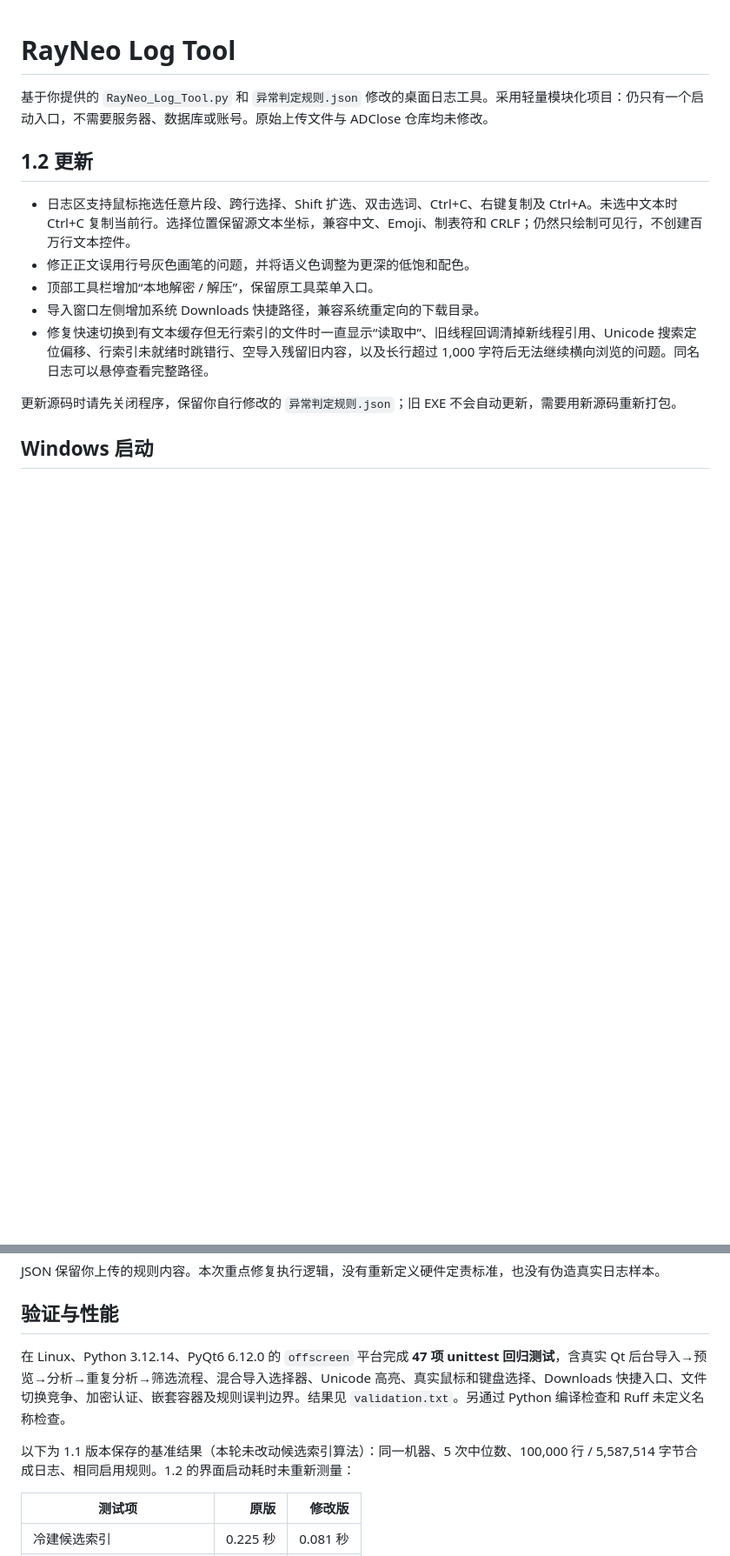
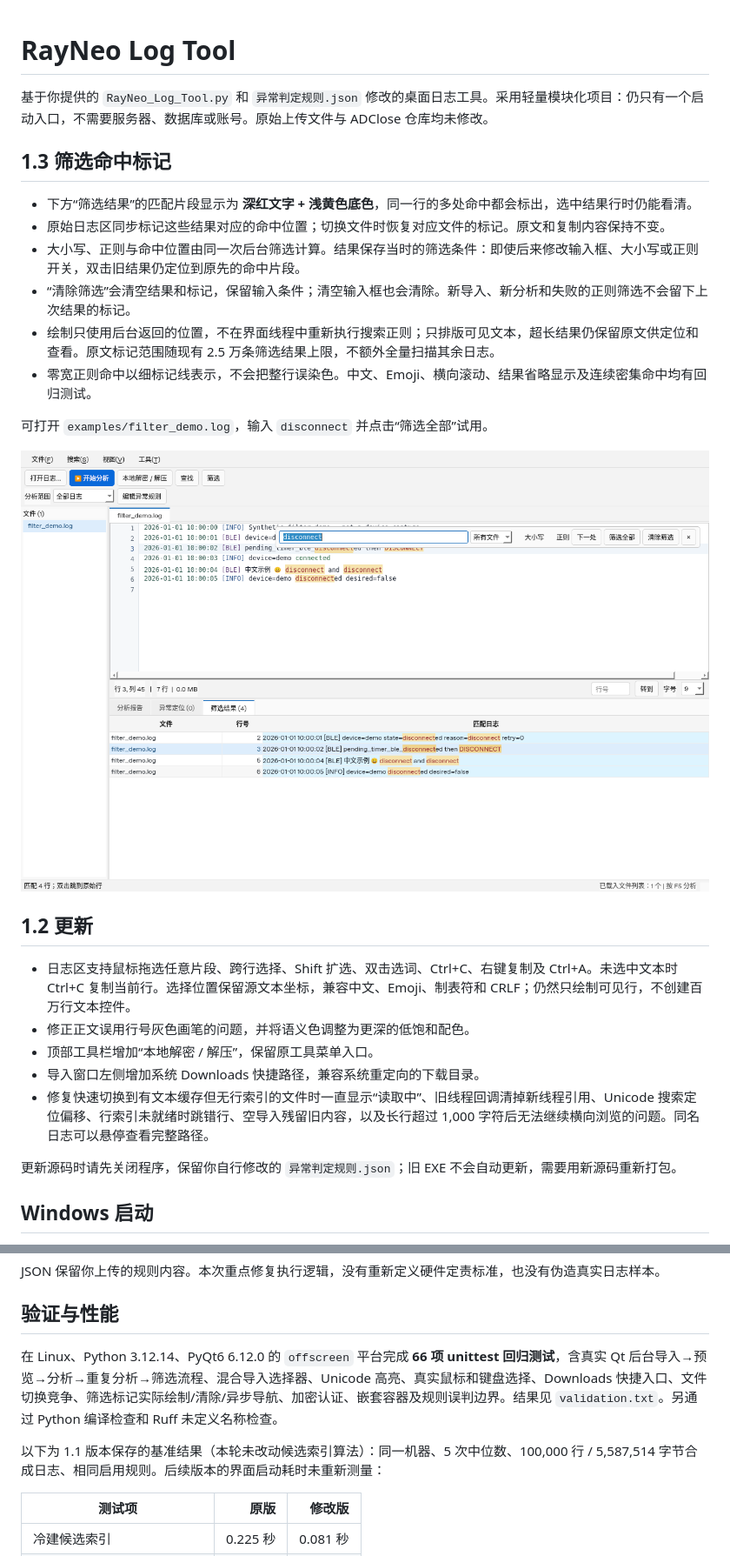
Before and after one commit to gaoyinhui1-wq/RayNeo-Log-Tool, a Markdown page: README.md, 2 parts joined by grey strips. Shown at 87% size. GitHub-like rendering; pictures changed too: filter_highlight_preview.png (added); blank space fills up the shorter version.

Commit message:
Highlight all filter-result hits and preserve search snapshots

```diff
--- a/README.md
+++ b/README.md
@@ -1,6 +1,19 @@
 # RayNeo Log Tool
 
 基于你提供的 `RayNeo_Log_Tool.py` 和 `异常判定规则.json` 修改的桌面日志工具。采用轻量模块化项目：仍只有一个启动入口，不需要服务器、数据库或账号。原始上传文件与 ADClose 仓库均未修改。
+
+## 1.3 筛选命中标记
+
+- 下方“筛选结果”的匹配片段显示为 **深红文字 + 浅黄色底色**，同一行的多处命中都会标出，选中结果行时仍能看清。
+- 原始日志区同步标记这些结果对应的命中位置；切换文件时恢复对应文件的标记。原文和复制内容保持不变。
+- 大小写、正则与命中位置由同一次后台筛选计算。结果保存当时的筛选条件：即使后来修改输入框、大小写或正则开关，双击旧结果仍定位到原先的命中片段。
+- “清除筛选”会清空结果和标记，保留输入条件；清空输入框也会清除。新导入、新分析和失败的正则筛选不会留下上次结果的标记。
+- 绘制只使用后台返回的位置，不在界面线程中重新执行搜索正则；只排版可见文本，超长结果仍保留原文供定位和查看。原文标记范围随现有 2.5 万条筛选结果上限，不额外全量扫描其余日志。
+- 零宽正则命中以细标记线表示，不会把整行误染色。中文、Emoji、横向滚动、结果省略显示及连续密集命中均有回归测试。
+
+可打开 `examples/filter_demo.log`，输入 `disconnect` 并点击“筛选全部”试用。
+
+![筛选命中标记示意（合成演示日志）](filter_highlight_preview.png)
 
 ## 1.2 更新
 
@@ -78,9 +92,9 @@ JSON 保留你上传的规则内容。本次重点修复执行逻辑，没有重
 
 ## 验证与性能
 
-在 Linux、Python 3.12.14、PyQt6 6.12.0 的 `offscreen` 平台完成 **47 项 unittest 回归测试**，含真实 Qt 后台导入→预览→分析→重复分析→筛选流程、混合导入选择器、Unicode 高亮、真实鼠标和键盘选择、Downloads 快捷入口、文件切换竞争、加密认证、嵌套容器及规则误判边界。结果见 `validation.txt`。另通过 Python 编译检查和 Ruff 未定义名称检查。
+在 Linux、Python 3.12.14、PyQt6 6.12.0 的 `offscreen` 平台完成 **66 项 unittest 回归测试**，含真实 Qt 后台导入→预览→分析→重复分析→筛选流程、混合导入选择器、Unicode 高亮、真实鼠标和键盘选择、Downloads 快捷入口、文件切换竞争、筛选标记实际绘制/清除/异步导航、加密认证、嵌套容器及规则误判边界。结果见 `validation.txt`。另通过 Python 编译检查和 Ruff 未定义名称检查。
 
-以下为 1.1 版本保存的基准结果（本轮未改动候选索引算法）：同一机器、5 次中位数、100,000 行 / 5,587,514 字节合成日志、相同启用规则。1.2 的界面启动耗时未重新测量：
+以下为 1.1 版本保存的基准结果（本轮未改动候选索引算法）：同一机器、5 次中位数、100,000 行 / 5,587,514 字节合成日志、相同启用规则。后续版本的界面启动耗时未重新测量：
 
 | 测试项 | 原版 | 修改版 |
 | --- | ---: | ---: |
```
Also changed, not shown: other parts of README.md (+2 -1 lines), 9 other files.
